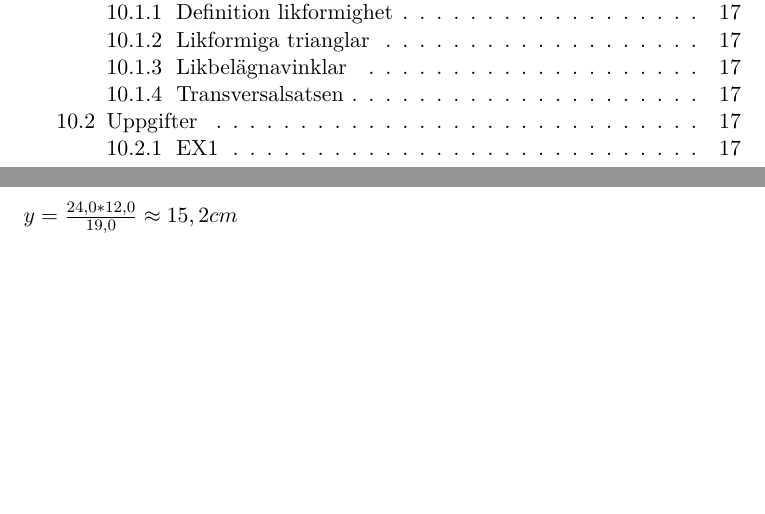
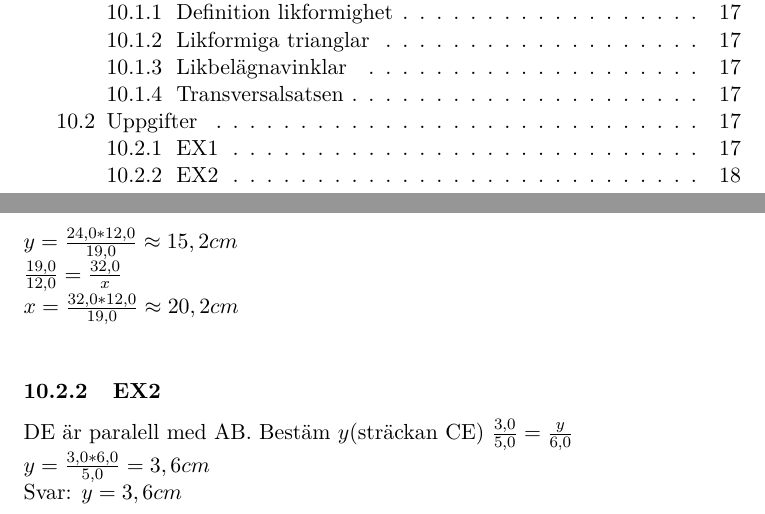
Before and after one commit to misuto/Math, a LaTeX document (Matte.tex): two parts of pages 2 and 18 of 18, joined at a grey line, cut so that both start at the same text, the shorter picture padded with empty space. Compiled offline with pdfLaTeX.

Commit message:
Skrev klart Föreläsning 13

```diff
--- a/Matte.tex
+++ b/Matte.tex
@@ -366,6 +366,13 @@ $ \frac{a}{b} = \frac{c}{d} $\newline
 Trianglarna är likformiga. Beräkna $x$ och $y$
 $ \frac{19,0}{12,0} = \frac{24,0}{y} = \frac{32,0}{x} $\newline
 $ y = \frac{19,0}{12,0} = 24,0 $\newline
-$ y = \frac{24,0*12,0}{19,0}\approx15,2cm $
+$ y = \frac{24,0*12,0}{19,0}\approx15,2cm $\newline
+$ \frac{19,0}{12,0} = \frac{32,0}{x} $\newline
+$ x = \frac{32,0*12,0}{19,0}\approx20,2cm $\newline
+\subsubsection{EX2}
+DE är paralell med AB. Bestäm $y$(sträckan CE)
+$ \frac{3,0}{5,0} = \frac{y}{6,0} $\newline
+$ y = \frac{3,0*6,0}{5,0} = 3,6cm$\newline
+Svar: $ y = 3,6cm $
 \end{flushleft}
 \end{document}
```
Also changed, not shown: Matte.pdf.
